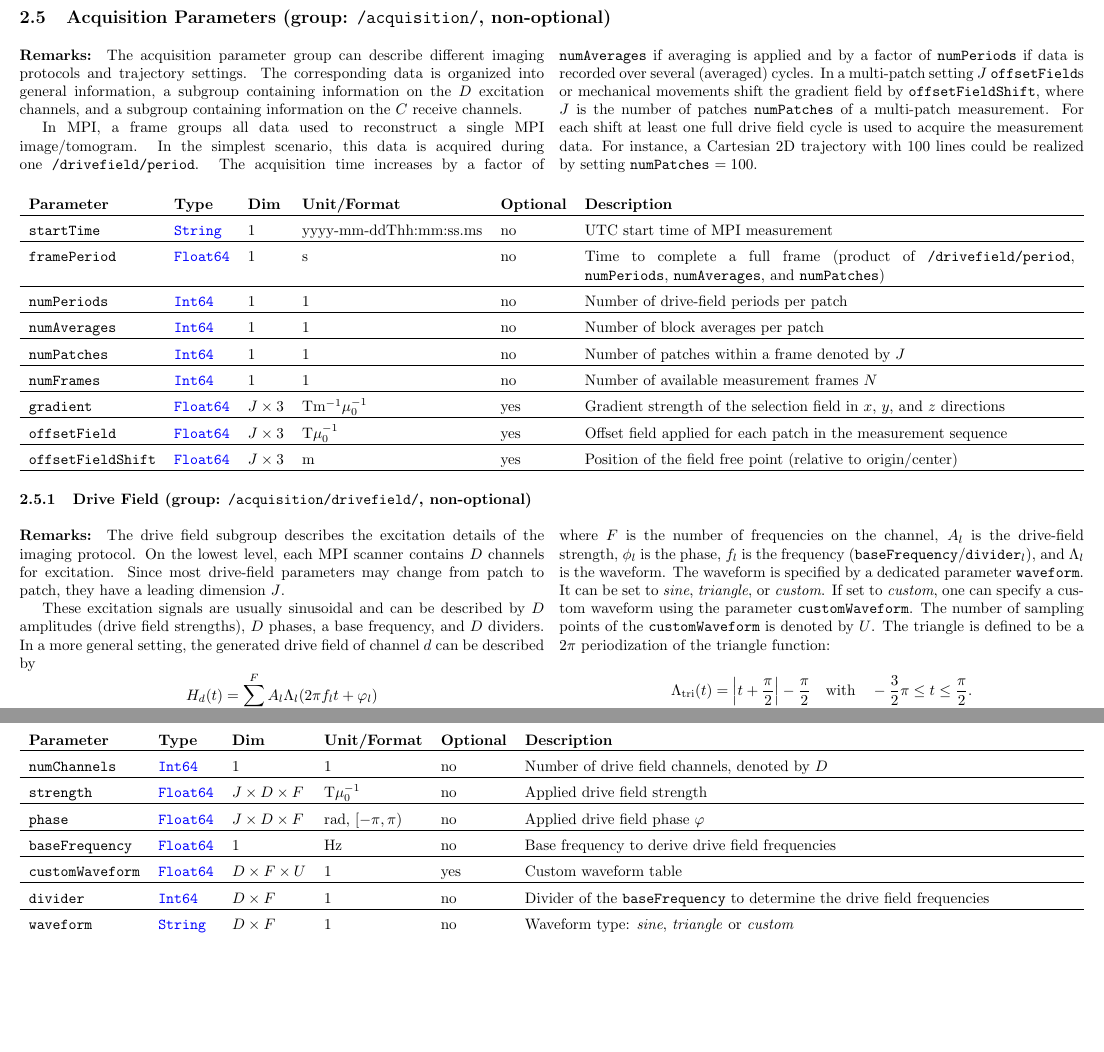
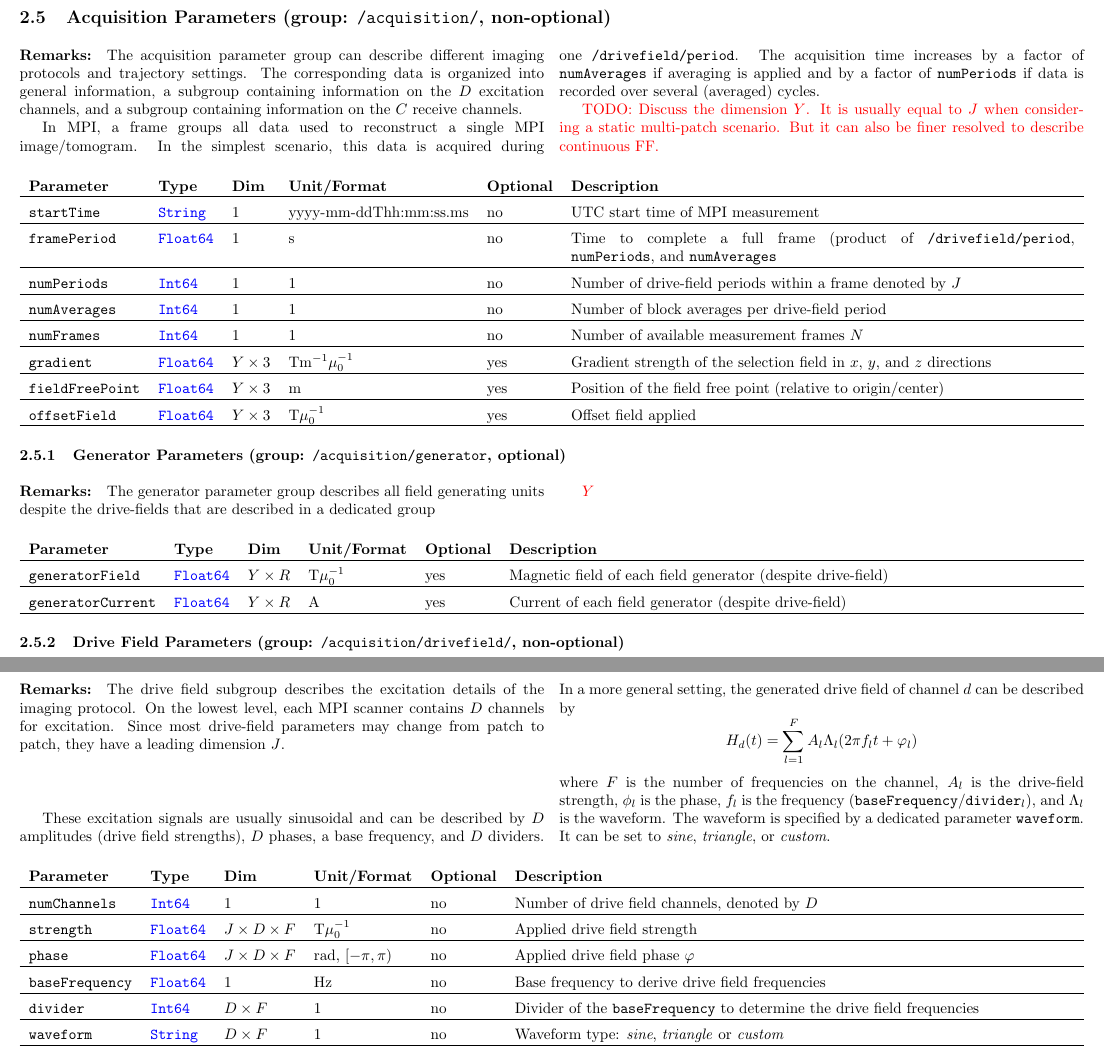
Before and after one commit to MagneticParticleImaging/MDF, a LaTeX paper (specification/MDF.tex): two parts of pages 7 and 8 of 14, joined at a grey line, cut so that both start at the same text, the shorter picture padded with empty space. Compiled offline with pdfLaTeX.

Commit message:
add support for continuous FF

```diff
--- a/specification/MDF.tex
+++ b/specification/MDF.tex
@@ -280,24 +280,45 @@ In case of a background measurement with no applied tracers in the scanner, the
 \begin{multicols}{2}
 \paragraph{Remarks:} The acquisition parameter group can describe different imaging protocols and trajectory settings. The corresponding data is organized into general information, a subgroup containing information on the $D$ excitation channels, and a subgroup containing information on the $C$ receive channels.
 
-In MPI, a frame groups all data used to reconstruct a single MPI image/tomogram. In the simplest scenario, this data is acquired during one \inlvar{/drivefield/period}. The acquisition time increases by a factor of \inlvar{numAverages} if averaging is applied and by a factor of \inlvar{numPeriods} if data is recorded over several (averaged) cycles. In a multi-patch setting $J$ \inlvar{offsetField}s or mechanical movements shift the gradient field by \inlvar{offsetFieldShift}, where $J$ is the number of patches \inlvar{numPatches} of a multi-patch measurement. For each shift at least one full drive field cycle is used to acquire the measurement data. For instance, a Cartesian 2D trajectory with 100 lines could be realized by setting \mbox{\inlvar{numPatches} $ = 100$}.
+In MPI, a frame groups all data used to reconstruct a single MPI image/tomogram. In the simplest scenario, this data is acquired during one \inlvar{/drivefield/period}. The acquisition time increases by a factor of \inlvar{numAverages} if averaging is applied and by a factor of \inlvar{numPeriods} if data is recorded over several (averaged) cycles.
+%In a multi-patch setting $J$ \inlvar{offsetField}s or mechanical movements shift the gradient field by \inlvar{offsetFieldShift}, where $J$ is the number of patches \inlvar{numPatches} of a multi-patch measurement. For each shift at least one full drive field cycle is used to acquire the measurement data. %For instance, a Cartesian 2D trajectory with 100 lines could be realized by setting \mbox{\inlvar{numPatches} $ = 100$}.
+
+\textcolor{red}{TODO: Discuss the dimension $Y$. It is usually equal to $J$ when considering a static multi-patch scenario. But it can also be finer resolved to describe continuous FF.}
 
 \end{multicols}
 
 \noindent \begin{tabularx}{\columnwidth}{lllllX}
 \textbf{Parameter} & \textbf{Type} & \textbf{Dim} & \textbf{Unit/Format} & \textbf{Optional} & \textbf{Description} \\ \hline
 \inlvar{startTime} & \inltab{String} & 1 & yyyy-mm-ddThh:mm:ss.ms & no & UTC start time of MPI measurement \\ \hline
-\inlvar{framePeriod} & \inltab{Float64} & 1 & s & no & Time to complete a full frame (product of \inlvar{/drivefield/period}, \inlvar{numPeriods}, \inlvar{numAverages}, and \inlvar{numPatches}) \\ \hline
-\inlvar{numPeriods} & \inltab{Int64} & 1 & 1 & no & Number of drive-field periods per patch \\ \hline
-\inlvar{numAverages} & \inltab{Int64} & 1 & 1& no & Number of block averages per patch\\ \hline
-\inlvar{numPatches} & \inltab{Int64} & 1 & 1 & no & Number of patches within a frame denoted by $J$ \\ \hline
+\inlvar{framePeriod} & \inltab{Float64} & 1 & s & no & Time to complete a full frame (product of \inlvar{/drivefield/period}, \inlvar{numPeriods}, and \inlvar{numAverages} \\ \hline
+\inlvar{numPeriods} & \inltab{Int64} & 1 & 1 & no & Number of drive-field periods within a frame denoted by $J$ \\ \hline
+\inlvar{numAverages} & \inltab{Int64} & 1 & 1& no & Number of block averages per drive-field period \\ \hline
 \inlvar{numFrames} & \inltab{Int64} & 1 & 1& no & Number of available measurement frames $N$ \\ \hline
-\inlvar{gradient} & \inltab{Float64} & $J \times 3$ & Tm$^{-1}\mu_0^{-1}$ & yes & Gradient strength of the selection field in $x$, $y$, and $z$ directions \\ \hline
-\inlvar{offsetField} & \inltab{Float64} & $J \times 3$ & T$\mu_0^{-1}$ & yes & Offset field applied for each patch in the measurement sequence \\ \hline
-\inlvar{offsetFieldShift} & \inltab{Float64} & $J \times 3$ & m & yes & Position of the field free point (relative to origin/center) \\ \hline
+\inlvar{gradient} & \inltab{Float64} & $Y \times 3$ & Tm$^{-1}\mu_0^{-1}$ & yes & Gradient strength of the selection field in $x$, $y$, and $z$ directions \\ \hline
+\inlvar{fieldFreePoint} & \inltab{Float64} & $Y \times 3$ & m & yes & Position of the field free point (relative to origin/center) \\ \hline
+\inlvar{offsetField} & \inltab{Float64} & $Y \times 3$ & T$\mu_0^{-1}$ & yes & Offset field applied  \\ \hline
+
+
 \end{tabularx}
 
-\subsubsection{Drive Field (group: \inlvar{/acquisition/drivefield/}, non-optional)}
+\subsubsection{Generator Parameters (group: \inlvar{/acquisition/generator}, optional)}
+
+\begin{multicols}{2}
+\paragraph{Remarks:} The generator parameter group describes all field generating units despite the drive-fields that are described in a dedicated group
+
+\textcolor{red}{$Y$}
+
+\end{multicols}
+
+\noindent \begin{tabularx}{\columnwidth}{lllllX}
+\textbf{Parameter} & \textbf{Type} & \textbf{Dim} & \textbf{Unit/Format} & \textbf{Optional} & \textbf{Description} \\ \hline
+\inlvar{generatorField} & \inltab{Float64} & $Y \times R$ & T$\mu_0^{-1}$ & yes & Magnetic field of each field generator (despite drive-field)  \\ \hline
+\inlvar{generatorCurrent} & \inltab{Float64} & $Y \times R$ & A & yes & Current of each field generator (despite drive-field)  \\ \hline
+
+
+\end{tabularx}
+
+\subsubsection{Drive Field Parameters (group: \inlvar{/acquisition/drivefield/}, non-optional)}
 
 \begin{multicols}{2}
 \paragraph{Remarks:} The drive field subgroup describes the excitation details of the imaging protocol. On the lowest level, each MPI scanner contains $D$ channels for excitation. Since most drive-field parameters may change from patch to patch, they have a leading dimension $J$.
@@ -306,11 +327,7 @@ These excitation signals are usually sinusoidal and can be described by $D$ ampl
 $$
 H_d(t) = \sum_{l=1}^{F} A_l \Lambda_l (2\pi f_l t + \varphi_l)
 $$
-where $F$ is the number of frequencies on the channel, $A_l$ is the drive-field strength, $\phi_l$ is the phase, $f_l$ is the frequency (\inlvar{baseFrequency}/\inlvar{divider}$_l$), and $\Lambda_l$ is the waveform. The waveform is specified by a dedicated parameter \inlvar{waveform}. It can be set to \textit{sine}, \textit{triangle}, or \textit{custom}. If set to \textit{custom}, one can specify a custom waveform using the parameter \inlvar{customWaveform}. The number of sampling points of the \inlvar{customWaveform} is denoted by $U$. The triangle is defined to be a $2\pi$ periodization of the
-triangle function:
-$$
- \Lambda_\text{tri}(t) = \left\vert t+\frac{\pi}{2}\right\vert - \frac{\pi}{2} \quad \text{with} \quad -\frac{3}{2}\pi\leq t \leq \frac{\pi}{2}.
-$$
+where $F$ is the number of frequencies on the channel, $A_l$ is the drive-field strength, $\phi_l$ is the phase, $f_l$ is the frequency (\inlvar{baseFrequency}/\inlvar{divider}$_l$), and $\Lambda_l$ is the waveform. The waveform is specified by a dedicated parameter \inlvar{waveform}. It can be set to \textit{sine}, \textit{triangle}, or \textit{custom}.
 \end{multicols}
 
 \noindent \begin{tabularx}{\columnwidth}{lllllX}
@@ -319,7 +336,6 @@ $$
 \inlvar{strength} & \inltab{Float64} & $J \times D \times F $ & T$\mu_0^{-1}$ & no & Applied drive field strength \\ \hline
 \inlvar{phase} & \inltab{Float64} & $J \times D \times F$ & rad, $[-\pi,\pi)$ & no & Applied drive field phase $\varphi$\\ \hline
 \inlvar{baseFrequency} & \inltab{Float64} & 1 & Hz & no & Base frequency to derive drive field frequencies \\ \hline
-\inlvar{customWaveform} & \inltab{Float64} & $D \times F \times U$ & 1 & yes & Custom waveform table \\ \hline
 \inlvar{divider} & \inltab{Int64} & $D \times F$ & 1 & no & Divider of the \inlvar{baseFrequency} to determine the drive field frequencies \\ \hline
 \inlvar{waveform} & \inltab{String} & $D \times F$ & 1 & no & Waveform type: \textit{sine}, \textit{triangle} or \textit{custom} \\ \hline
 \inlvar{period} & \inltab{Float64} & 1 & s & no & Trajectory period is determined by lcm(\inlvar{divider})/\inlvar{baseFrequency}\\ \hline
```
Also changed, not shown: specification/MDF.pdf, specification/MDF.tex (2 more changed lines).
